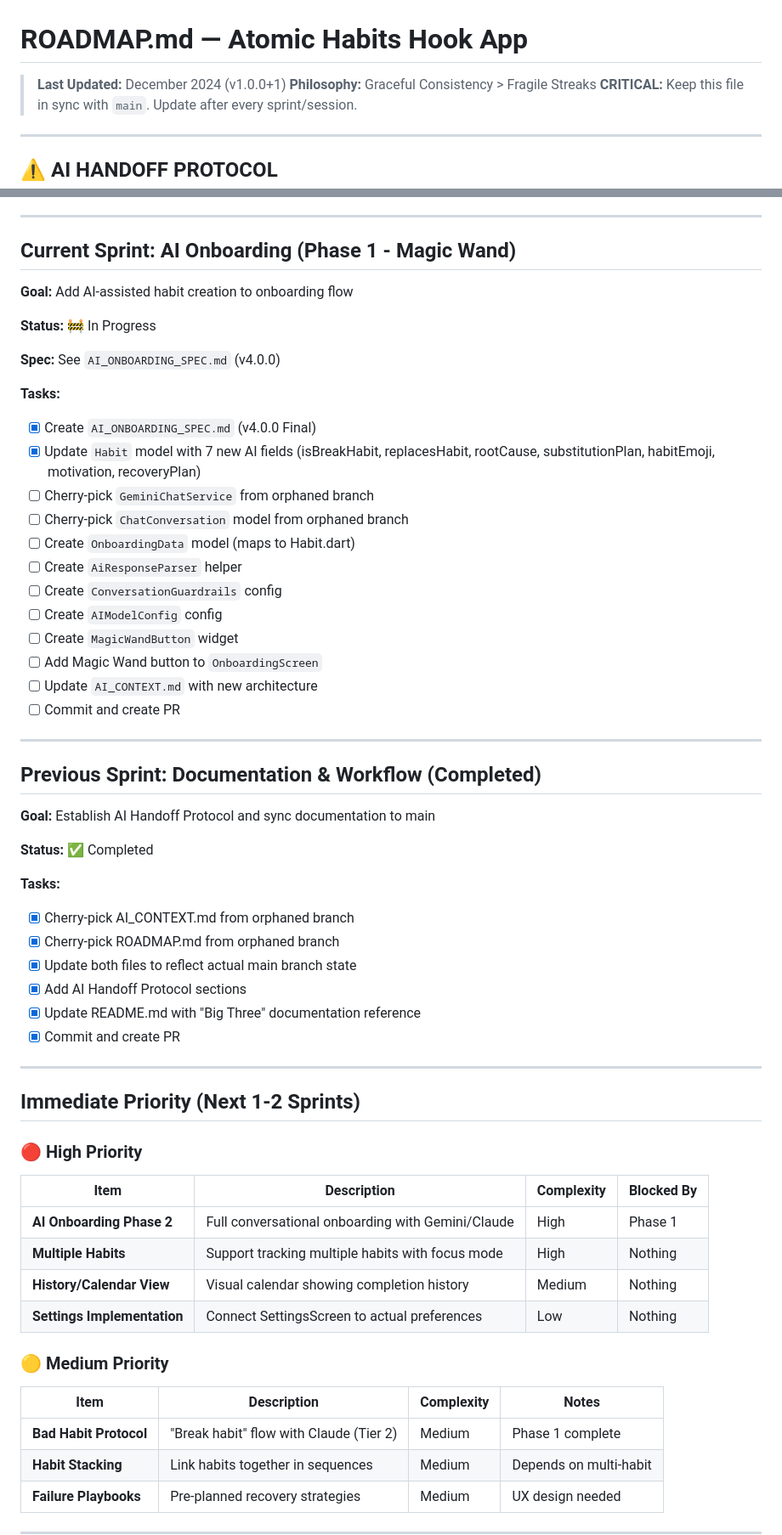
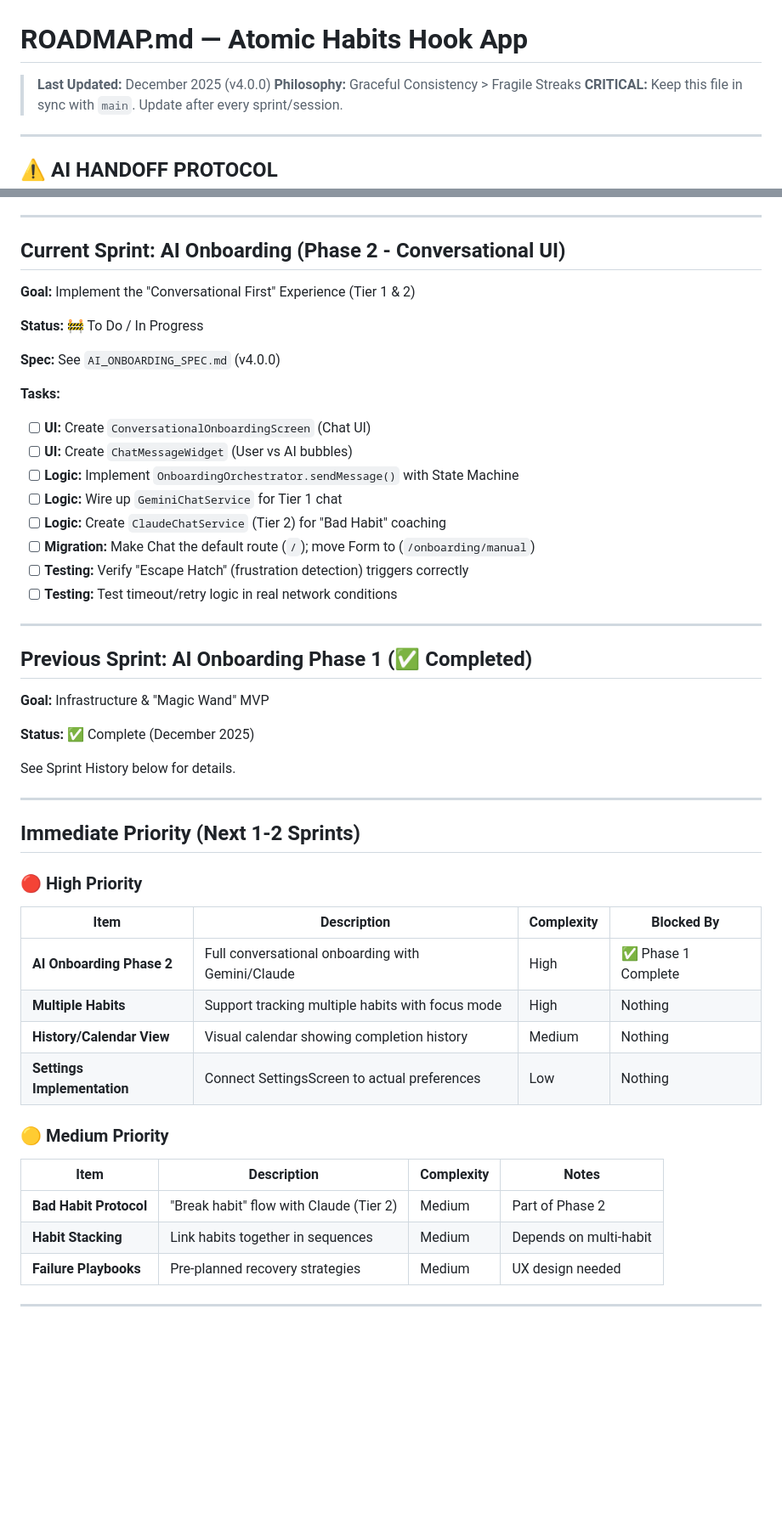
Before and after one commit to lenghurst/atomichabits, a Markdown page: ROADMAP.md, 2 parts joined by grey strips. Shown: that part at 85% size. Drawn GitHub-style; blank space fills up the shorter version.

```diff
--- a/ROADMAP.md
+++ b/ROADMAP.md
@@ -1,6 +1,6 @@
 # ROADMAP.md — Atomic Habits Hook App
 
-> **Last Updated:** December 2024 (v1.0.0+1)
+> **Last Updated:** December 2025 (v4.0.0)
 > **Philosophy:** Graceful Consistency > Fragile Streaks
 > **CRITICAL:** Keep this file in sync with `main`. Update after every sprint/session.
 
@@ -23,43 +23,33 @@
 
 ---
 
-## Current Sprint: AI Onboarding (Phase 1 - Magic Wand)
+## Current Sprint: AI Onboarding (Phase 2 - Conversational UI)
 
-**Goal:** Add AI-assisted habit creation to onboarding flow
+**Goal:** Implement the "Conversational First" Experience (Tier 1 & 2)
 
-**Status:** 🚧 In Progress
+**Status:** 🚧 To Do / In Progress
 
 **Spec:** See `AI_ONBOARDING_SPEC.md` (v4.0.0)
 
 **Tasks:**
-- [x] Create `AI_ONBOARDING_SPEC.md` (v4.0.0 Final)
-- [x] Update `Habit` model with 7 new AI fields (isBreakHabit, replacesHabit, rootCause, substitutionPlan, habitEmoji, motivation, recoveryPlan)
-- [ ] Cherry-pick `GeminiChatService` from orphaned branch
-- [ ] Cherry-pick `ChatConversation` model from orphaned branch
-- [ ] Create `OnboardingData` model (maps to Habit.dart)
-- [ ] Create `AiResponseParser` helper
-- [ ] Create `ConversationGuardrails` config
-- [ ] Create `AIModelConfig` config
-- [ ] Create `MagicWandButton` widget
-- [ ] Add Magic Wand button to `OnboardingScreen`
-- [ ] Update `AI_CONTEXT.md` with new architecture
-- [ ] Commit and create PR
+- [ ] **UI:** Create `ConversationalOnboardingScreen` (Chat UI)
+- [ ] **UI:** Create `ChatMessageWidget` (User vs AI bubbles)
+- [ ] **Logic:** Implement `OnboardingOrchestrator.sendMessage()` with State Machine
+- [ ] **Logic:** Wire up `GeminiChatService` for Tier 1 chat
+- [ ] **Logic:** Create `ClaudeChatService` (Tier 2) for "Bad Habit" coaching
+- [ ] **Migration:** Make Chat the default route (`/`); move Form to (`/onboarding/manual`)
+- [ ] **Testing:** Verify "Escape Hatch" (frustration detection) triggers correctly
+- [ ] **Testing:** Test timeout/retry logic in real network conditions
 
 ---
 
-## Previous Sprint: Documentation & Workflow (Completed)
+## Previous Sprint: AI Onboarding Phase 1 (✅ Completed)
 
-**Goal:** Establish AI Handoff Protocol and sync documentation to main
+**Goal:** Infrastructure & "Magic Wand" MVP
 
-**Status:** ✅ Completed
+**Status:** ✅ Complete (December 2025)
 
-**Tasks:**
-- [x] Cherry-pick AI_CONTEXT.md from orphaned branch
-- [x] Cherry-pick ROADMAP.md from orphaned branch
-- [x] Update both files to reflect actual main branch state
-- [x] Add AI Handoff Protocol sections
-- [x] Update README.md with "Big Three" documentation reference
-- [x] Commit and create PR
+See Sprint History below for details.
 
 ---
 
@@ -69,7 +59,7 @@
 
 | Item | Description | Complexity | Blocked By |
 |------|-------------|------------|------------|
-| **AI Onboarding Phase 2** | Full conversational onboarding with Gemini/Claude | High | Phase 1 |
+| **AI Onboarding Phase 2** | Full conversational onboarding with Gemini/Claude | High | ✅ Phase 1 Complete |
 | **Multiple Habits** | Support tracking multiple habits with focus mode | High | Nothing |
 | **History/Calendar View** | Visual calendar showing completion history | Medium | Nothing |
 | **Settings Implementation** | Connect SettingsScreen to actual preferences | Low | Nothing |
@@ -78,7 +68,7 @@
 
 | Item | Description | Complexity | Notes |
 |------|-------------|------------|-------|
-| **Bad Habit Protocol** | "Break habit" flow with Claude (Tier 2) | Medium | Phase 1 complete |
+| **Bad Habit Protocol** | "Break habit" flow with Claude (Tier 2) | Medium | Part of Phase 2 |
 | **Habit Stacking** | Link habits together in sequences | Medium | Depends on multi-habit |
 | **Failure Playbooks** | Pre-planned recovery strategies | Medium | UX design needed |
 
```
Also changed, not shown: other parts of ROADMAP.md (+45 -13 lines).
